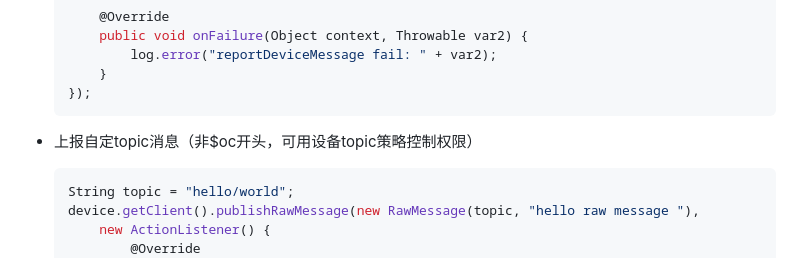
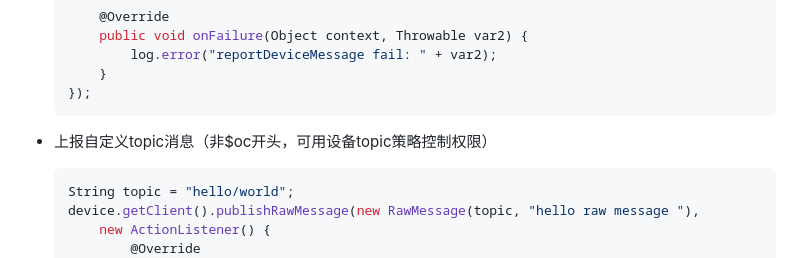
Before and after one commit to huaweicloud/huaweicloud-iot-device-sdk-java, a Markdown page: README.md, the part around the change. Drawn GitHub-style.

Commit message:
修改README

````diff
--- a/README.md
+++ b/README.md
@@ -193,7 +193,7 @@ public class MessageSample implements ConnectListener {
   });
   ```
 
-- 上报自定topic消息（非$oc开头，可用设备topic策略控制权限）
+- 上报自定义topic消息（非$oc开头，可用设备topic策略控制权限）
 
   ```java
   String topic = "hello/world";
````
